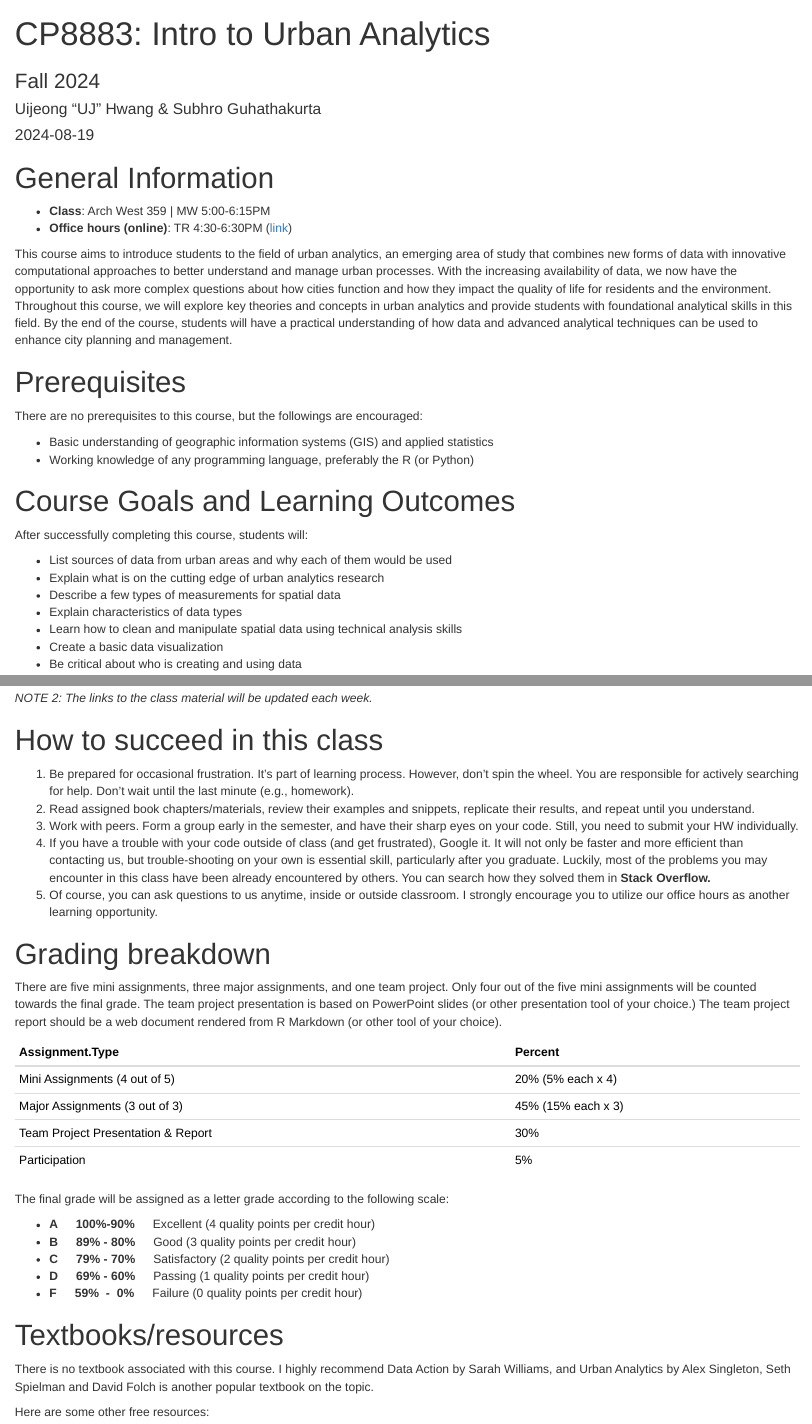
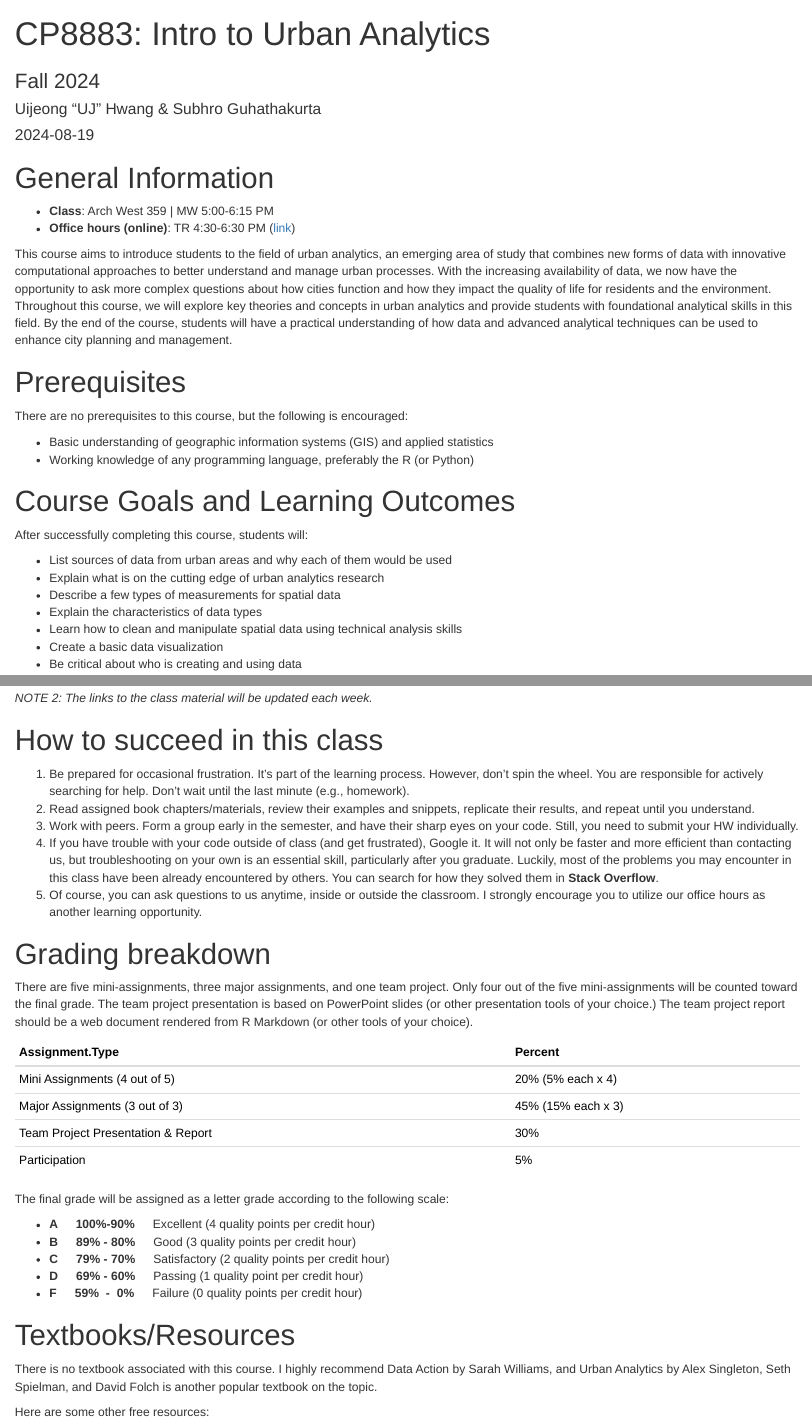
Before and after one commit to ujhwang/urban-analytics-2024, an R Markdown document (index.Rmd): the page in a window 1100 px wide, from its top, and a second part further down, joined at a grey line. Rendered offline with R 4.5, knitr and Pandoc, with nearby package versions; drawn as R Markdown's standard HTML page in place of the format the file asks for.

Commit message:
syllabus update

````diff
--- a/index.Rmd
+++ b/index.Rmd
@@ -38,14 +38,13 @@ library(kableExtra)
 
 # General Information
 
-* **Class**: Arch West 359 | MW 5:00-6:15PM
-* **Office hours (online)**: TR 4:30-6:30PM ([link](https://urban-analytics-2024.youcanbook.me/))
+* **Class**: Arch West 359 | MW 5:00-6:15 PM
+* **Office hours (online)**: TR 4:30-6:30 PM ([link](https://urban-analytics-2024.youcanbook.me/))
 
 This course aims to introduce students to the field of urban analytics, an emerging area of study that combines new forms of data with innovative computational approaches to better understand and manage urban processes. With the increasing availability of data, we now have the opportunity to ask more complex questions about how cities function and how they impact the quality of life for residents and the environment. Throughout this course, we will explore key theories and concepts in urban analytics and provide students with foundational analytical skills in this field. By the end of the course, students will have a practical understanding of how data and advanced analytical techniques can be used to enhance city planning and management.
 
-
 # Prerequisites
-There are no prerequisites to this course, but the followings are encouraged:
+There are no prerequisites to this course, but the following is encouraged:
 
 * Basic understanding of geographic information systems (GIS) and applied statistics
 * Working knowledge of any programming language, preferably the R (or Python)
@@ -56,7 +55,7 @@ After successfully completing this course, students will:
 * List sources of data from urban areas and why each of them would be used
 * Explain what is on the cutting edge of urban analytics research
 * Describe a few types of measurements for spatial data
-* Explain characteristics of data types
+* Explain the characteristics of data types
 * Learn how to clean and manipulate spatial data using technical analysis skills
 * Create a basic data visualization
 * Be critical about who is creating and using data
@@ -210,14 +209,14 @@ weeks %>%
 
 
 # How to succeed in this class
-1. Be prepared for occasional frustration. It’s part of learning process. However, don’t spin the wheel. You are responsible for actively searching for help. Don’t wait until the last minute (e.g., homework).
+1. Be prepared for occasional frustration. It’s part of the learning process. However, don’t spin the wheel. You are responsible for actively searching for help. Don’t wait until the last minute (e.g., homework).
 2. Read assigned book chapters/materials, review their examples and snippets, replicate their results, and repeat until you understand.
 3. Work with peers. Form a group early in the semester, and have their sharp eyes on your code. Still, you need to submit your HW individually.
-4. If you have a trouble with your code outside of class (and get frustrated), Google it. It will not only be faster and more efficient than contacting us, but trouble-shooting on your own is essential skill, particularly after you graduate. Luckily, most of the problems you may encounter in this class have been already encountered by others. You can search how they solved them in **Stack Overflow.**
-5. Of course, you can ask questions to us anytime, inside or outside classroom. I strongly encourage you to utilize our office hours as another learning opportunity.
+4. If you have trouble with your code outside of class (and get frustrated), Google it. It will not only be faster and more efficient than contacting us, but troubleshooting on your own is an essential skill, particularly after you graduate. Luckily, most of the problems you may encounter in this class have been already encountered by others. You can search for how they solved them in **Stack Overflow**.
+5. Of course, you can ask questions to us anytime, inside or outside the classroom. I strongly encourage you to utilize our office hours as another learning opportunity.
 
 # Grading breakdown
-There are five mini assignments, three major assignments, and one team project. Only four out of the five mini assignments will be counted towards the final grade. The team project presentation is based on PowerPoint slides (or other presentation tool of your choice.) The team project report should be a web document rendered from R Markdown (or other tool of your choice).
+There are five mini-assignments, three major assignments, and one team project. Only four out of the five mini-assignments will be counted toward the final grade. The team project presentation is based on PowerPoint slides (or other presentation tools of your choice.) The team project report should be a web document rendered from R Markdown (or other tools of your choice).
 
 ```{r echo=F}
 data.frame('Assignment Type' = c('Mini Assignments (4 out of 5)',
@@ -238,11 +237,11 @@ The final grade will be assigned as a letter grade according to the following sc
 * **A $~~~$ 100%-90%** $~~~$ Excellent (4 quality points per credit hour)
 * **B $~~~$ 89% - 80%** $~~~$ Good (3 quality points per credit hour)
 * **C $~~~$ 79% - 70%** $~~~$ Satisfactory (2 quality points per credit hour)
-* **D $~~~$ 69% - 60%** $~~~$ Passing (1 quality points per credit hour)
+* **D $~~~$ 69% - 60%** $~~~$ Passing (1 quality point per credit hour)
 * **F $~~~$ 59% $~$-$~$ 0%** $~~~$ Failure (0 quality points per credit hour)
 
-# Textbooks/resources
-There is no textbook associated with this course. I highly recommend Data Action by Sarah Williams, and Urban Analytics by Alex Singleton, Seth Spielman and David Folch is another popular textbook on the topic.
+# Textbooks/Resources
+There is no textbook associated with this course. I highly recommend Data Action by Sarah Williams, and Urban Analytics by Alex Singleton, Seth Spielman, and David Folch is another popular textbook on the topic.
 
 Here are some other free resources:
 
````
Also changed, not shown: index.html, index.Rmd (2 more changed lines).
